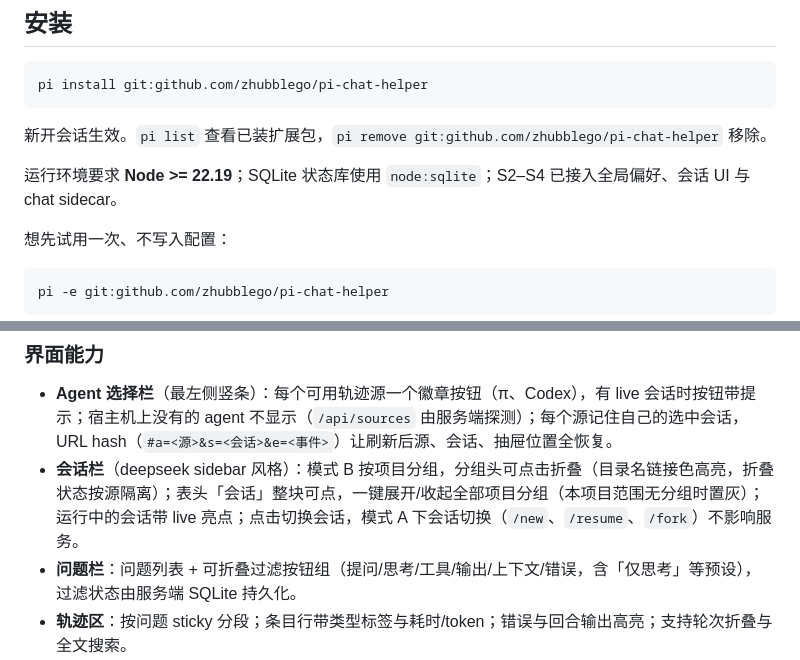
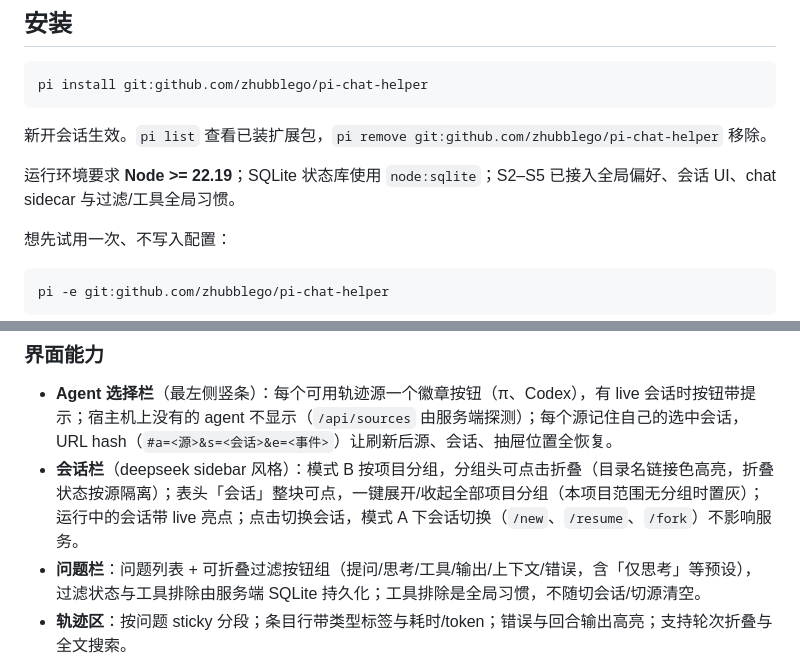
Before and after one commit to zhubblego/pi-chat-helper, a Markdown page: README.md, 2 parts joined by grey strips. GitHub-like rendering.

Commit message:
docs: 记录 SQLite S5 过滤与工具全局语义完成

```diff
--- a/README.md
+++ b/README.md
@@ -18,7 +18,7 @@ pi install git:github.com/zhubblego/pi-chat-helper
 
 新开会话生效。`pi list` 查看已装扩展包，`pi remove git:github.com/zhubblego/pi-chat-helper` 移除。
 
-运行环境要求 **Node >= 22.19**；SQLite 状态库使用 `node:sqlite`；S2–S4 已接入全局偏好、会话 UI 与 chat sidecar。
+运行环境要求 **Node >= 22.19**；SQLite 状态库使用 `node:sqlite`；S2–S5 已接入全局偏好、会话 UI、chat sidecar 与过滤/工具全局习惯。
 
 想先试用一次、不写入配置：
 
@@ -88,7 +88,7 @@ npm run dev        # 默认 http://127.0.0.1:7788
 
 - **Agent 选择栏**（最左侧竖条）：每个可用轨迹源一个徽章按钮（π、Codex），有 live 会话时按钮带提示；宿主机上没有的 agent 不显示（`/api/sources` 由服务端探测）；每个源记住自己的选中会话，URL hash（`#a=<源>&s=<会话>&e=<事件>`）让刷新后源、会话、抽屉位置全恢复。
 - **会话栏**（deepseek sidebar 风格）：模式 B 按项目分组，分组头可点击折叠（目录名链接色高亮，折叠状态按源隔离）；表头「会话」整块可点，一键展开/收起全部项目分组（本项目范围无分组时置灰）；运行中的会话带 live 亮点；点击切换会话，模式 A 下会话切换（`/new`、`/resume`、`/fork`）不影响服务。
-- **问题栏**：问题列表 + 可折叠过滤按钮组（提问/思考/工具/输出/上下文/错误，含「仅思考」等预设），过滤状态由服务端 SQLite 持久化。
+- **问题栏**：问题列表 + 可折叠过滤按钮组（提问/思考/工具/输出/上下文/错误，含「仅思考」等预设），过滤状态与工具排除由服务端 SQLite 持久化；工具排除是全局习惯，不随切会话/切源清空。
 - **轨迹区**：按问题 sticky 分段；条目行带类型标签与耗时/token；错误与回合输出高亮；支持轮次折叠与全文搜索。
 - **派生会话**（仅 Codex 源）：轨迹里的 `spawn_agent` 调用就是派生行——标签「派生」、预览为本次任务名，位置本身就说明「这次派生发生在哪一轮」；点击进入它派生出的子会话，子会话未落盘时该行退化为普通工具行。子会话的「提问」行展示派发记录（`Message Type` / `Task name` / `Sender`）——任务正文由 Codex 服务端加密，本地只能拿到明文头。`⟨ 主会话` 回到来源会话并定位高亮到那一行。派生行跟着工具过滤走，取消勾选 `spawn_agent` 即可隐藏。（pi 的子代理嵌在父会话内，没有独立会话可跳。）
 - **详情抽屉**：点开条目查看全文（Markdown 渲染、工具参数/结果、tokens/耗时、子调用）；轮询时内容未变不动 DOM，变了也保留滚动位置与已展开的段落；左边界可拖拽调宽（360px～94vw，双击复位，键盘 ←/→ 微调，宽度记忆在 `localStorage`）。
```
Also changed, not shown: 2 other files.
